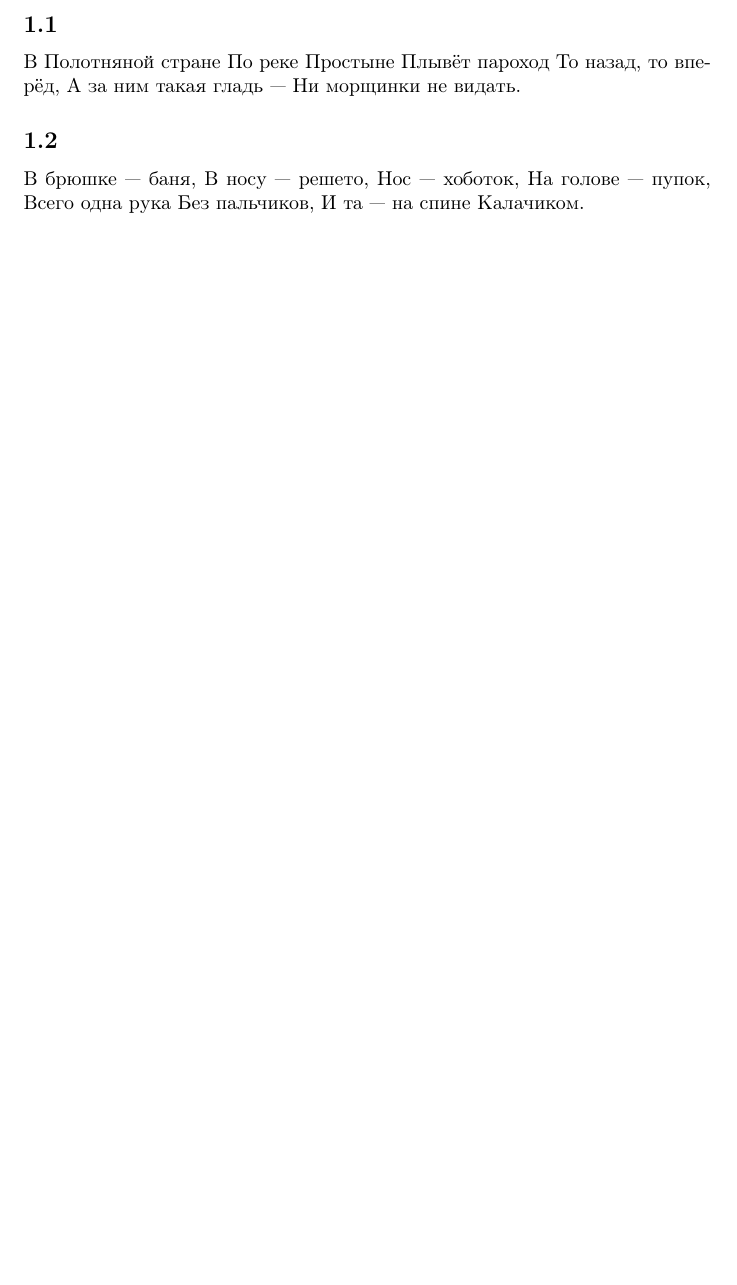
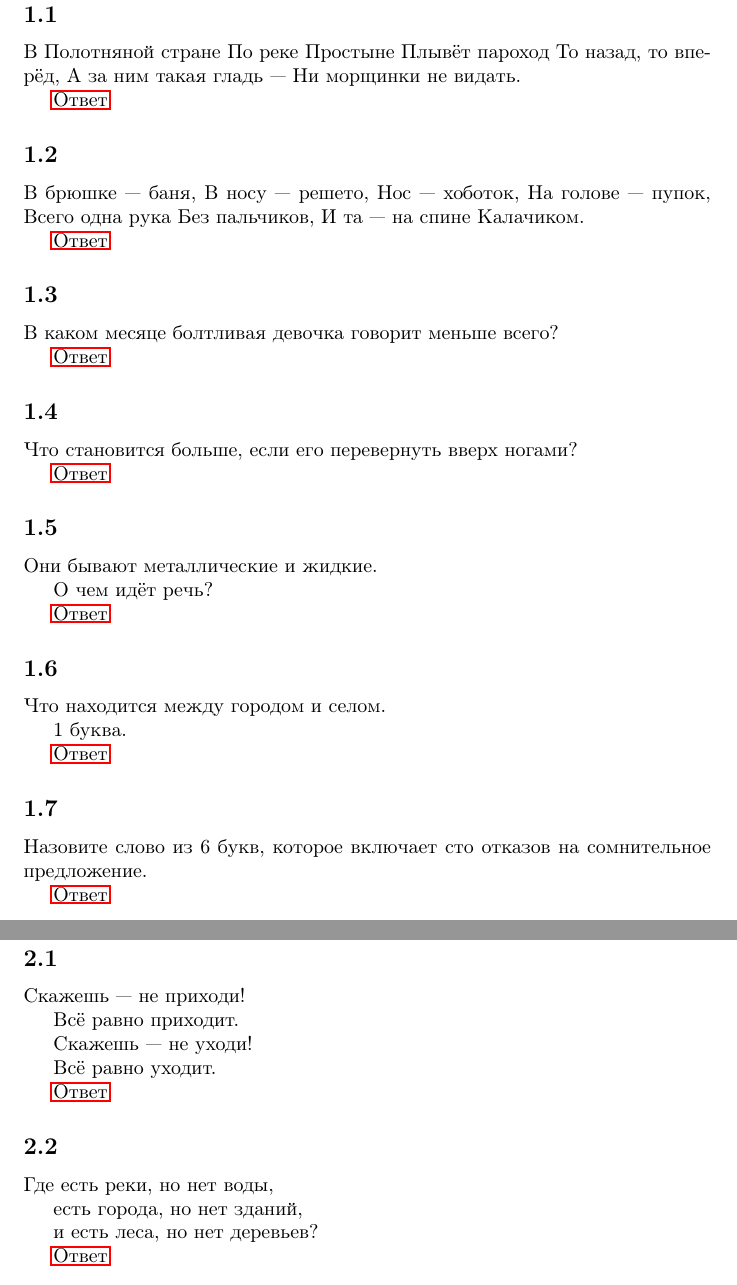
Before and after one commit to danko382/riddles, a LaTeX document (riddles.tex, which reads a_little_more_complicated_than_simple.tex, simple.tex): part of page 2 of 2 before the commit and two parts of pages 2 and 3 of 7 after it, the two joined at a grey line, cut so that both start at the same text, the shorter picture padded with empty space. Compiled offline with pdfLaTeX; the source files are stored in an older character set and shown here as Unicode.

Commit message:
Добавил нормальные ссылки + простые загадки 3-7 + чуть сложнее 1-2 + 1 среднюю

```diff
--- /dev/null
+++ b/a_little_more_complicated_than_simple.tex
@@ -0,0 +1,20 @@
+\section{Чуть посложнее, чем простые}
+    \subsection{}
+        Скажешь~--- не приходи!
+
+        Всё равно приходит.
+
+        Скажешь~--- не уходи!
+
+        Всё равно уходит.
+
+        \hyperlink{a_little_more_complicated_1.1}{Ответ}
+
+    \subsection{}
+        Где есть реки, но нет воды,
+
+        есть города, но нет зданий,
+
+        и есть леса, но нет деревьев?
+
+        \hyperlink{a_little_more_complicated_1.2}{Ответ}
--- a/simple.tex
+++ b/simple.tex
@@ -8,6 +8,8 @@
         А за ним такая гладь~---
         Ни морщинки не видать.
 
+        \hyperlink{simple_1.1}{Ответ}
+
     \subsection{}
         В брюшке~--- баня,
         В носу~--- решето,
@@ -17,3 +19,39 @@
         Без пальчиков,
         И та~--- на спине
         Калачиком.
+
+        \hyperlink{simple_1.2}{Ответ}
+
+    \subsection{}
+        В каком месяце болтливая девочка говорит
+        меньше всего?
+
+        \hyperlink{simple_1.3}{Ответ}
+
+    \subsection{}
+        Что становится больше, если его перевернуть
+        вверх ногами?
+
+        \hyperlink{simple_1.4}{Ответ}
+
+    \subsection{}
+        Они бывают металлические и жидкие.
+
+        О чем идёт речь?
+
+        \hyperlink{simple_1.5}{Ответ}
+
+    \subsection{}
+        Что находится между городом
+        и селом.
+
+        1 буква.
+
+        \hyperlink{simple_1.6}{Ответ}
+
+    \subsection{}
+        Назовите слово из 6 букв, которое
+        включает сто отказов на сомнительное
+        предложение.
+
+        \hyperlink{simple_1.7}{Ответ}
```
Also changed, not shown: answer_for_a_little_more_complicated_than_simple.tex (added, +5 -0 lines), answer_for_medium_riddles.tex (added, +3 -0 lines), answer_for_simple_riddles.tex (added, +15 -0 lines), medium.tex (added, +10 -0 lines), riddles.tex (+27 -0 lines), riddles.pdf, 3 other files.
